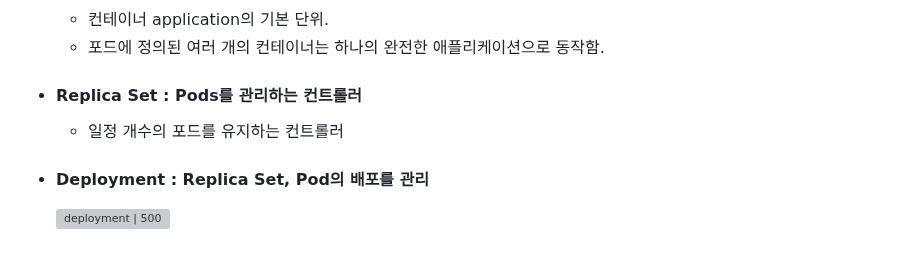
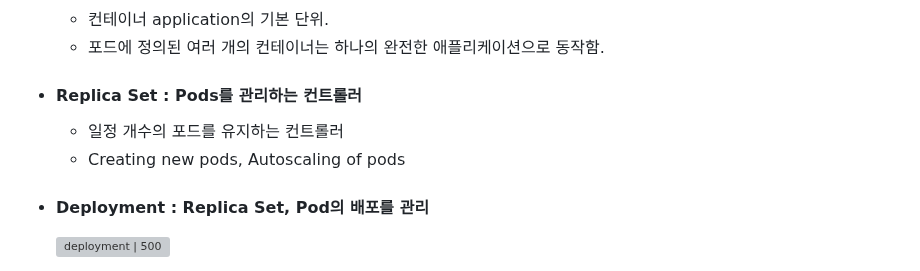
Before and after one commit to codeleo-cat/amari-s-dev-log, a Markdown page: Kubernetes ⎈/Kubernetes 전반.md, the part around the change. Rendered like a GitHub page; grey boxes are pictures that could not be loaded.

```diff
--- a/Kubernetes ⎈/Kubernetes 전반.md
+++ b/Kubernetes ⎈/Kubernetes 전반.md
@@ -19,6 +19,7 @@ updated: 2024-02-01T13:56
 
 - #### **Replica Set** : Pods를 관리하는 컨트롤러
     - 일정 개수의 포드를 유지하는 컨트롤러
+    - Creating new pods, Autoscaling of pods
 
 - #### **Deployment** : Replica Set, Pod의 배포를 관리
     ![deployment | 500](https://blog.kakaocdn.net/dn/cLoH0P/btq7WVyob2b/MoxhDlL08W61ktDs70cVkk/img.png)
```
Also changed, not shown: Kubernetes ⎈/CKA/2. Core Concepts.md (+40 -5 lines), Kubernetes ⎈/Kubernetes Network.md (added, +28 -0 lines).
